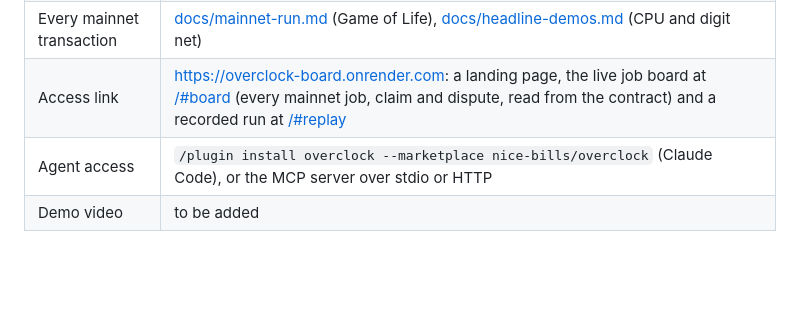
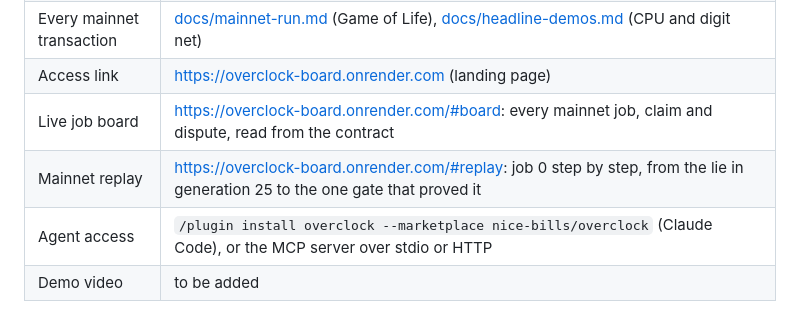
Before and after one commit to nice-bills/overclock, a Markdown page: docs/submission.md, the part around the change. Rendered like a GitHub page; blank space fills up the shorter version.

```diff
--- a/docs/submission.md
+++ b/docs/submission.md
@@ -19,7 +19,9 @@ lies about the result is caught by a one-gate check on X Layer and loses their b
 | Processor address | [`0xb00f10bb4b2f32c561bf90e205e543d0a2395971`](https://www.oklink.com/x-layer/address/0xb00f10bb4b2f32c561bf90e205e543d0a2395971) |
 | Circuit IDs | On the processor above: #4, Game of Life cell rule (57 gates) · #5, 8×8 board (64 REFs to #4, 3,712 gates per generation) · #6, 4-bit CPU (1,437 gates, 205 LATCH bits). On AlephTape's processor [`0xb00e17789f905234f1890c22e6c01015c10d2f54`](https://www.oklink.com/x-layer/address/0xb00e17789f905234f1890c22e6c01015c10d2f54): #11, their digit net (161,080 gates) |
 | Every mainnet transaction | [docs/mainnet-run.md](mainnet-run.md) (Game of Life), [docs/headline-demos.md](headline-demos.md) (CPU and digit net) |
-| Access link | https://overclock-board.onrender.com: a landing page, the live job board at [/#board](https://overclock-board.onrender.com/#board) (every mainnet job, claim and dispute, read from the contract) and a recorded run at [/#replay](https://overclock-board.onrender.com/#replay) |
+| Access link | https://overclock-board.onrender.com (landing page) |
+| Live job board | https://overclock-board.onrender.com/#board: every mainnet job, claim and dispute, read from the contract |
+| Mainnet replay | https://overclock-board.onrender.com/#replay: job 0 step by step, from the lie in generation 25 to the one gate that proved it |
 | Agent access | `/plugin install overclock --marketplace nice-bills/overclock` (Claude Code), or the MCP server over stdio or HTTP |
 | Demo video | to be added |
 
```
Also changed, not shown: README.md (+1 -1 lines), docs/demo-script.md (+5 -9 lines).
